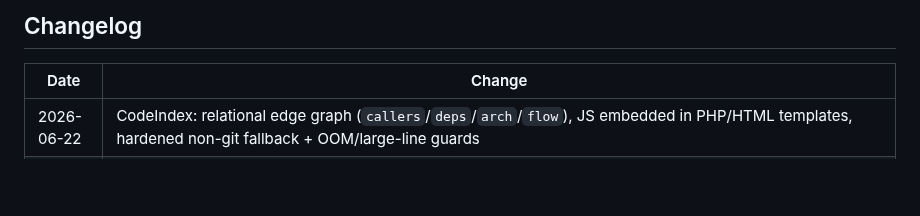
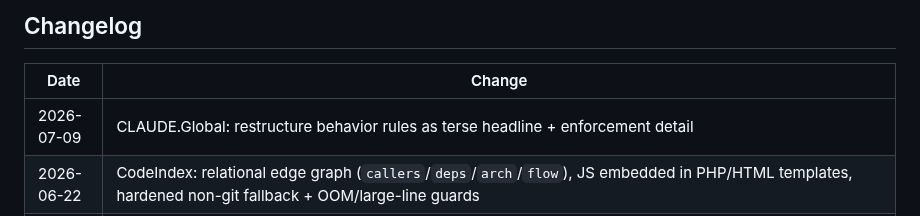
Before and after one commit to microbians/AI.SKILLS, a Markdown page: README.md, the part around the change. Rendered like a GitHub page; blank space fills up the shorter version.

Commit message:
docs: add changelog row for behavior rules restructure

```diff
--- a/README.md
+++ b/README.md
@@ -538,6 +538,7 @@ Or use the [boilerplate](#boilerplate) to get everything set up at once.
 
 | Date       | Change                                                                                      |
 |------------|---------------------------------------------------------------------------------------------|
+| 2026-07-09 | CLAUDE.Global: restructure behavior rules as terse headline + enforcement detail        |
 | 2026-06-22 | CodeIndex: relational edge graph (`callers`/`deps`/`arch`/`flow`), JS embedded in PHP/HTML templates, hardened non-git fallback + OOM/large-line guards |
 | 2026-06-22 | Add CodeIndex plugin: incremental symbol index with signatures + doc hints (`where`/`refs`/`file`/`grep`/`stats`) |
 | 2026-04-22 | TheSecretary: chunked LLM summarization — conversation split into bounded chunks (every N tool calls / min M chars), each chunk sent to the local LLM immediately for a fresh summary, stored with incremental `chunk_index` in SQLite + per-project `.md` cache. Consolidation pass merges chunks on session end; second LLM pass compacts if merged summary exceeds size budget. Keeps every call small, prevents context blow-up, no oversized single-shot summaries |
```
